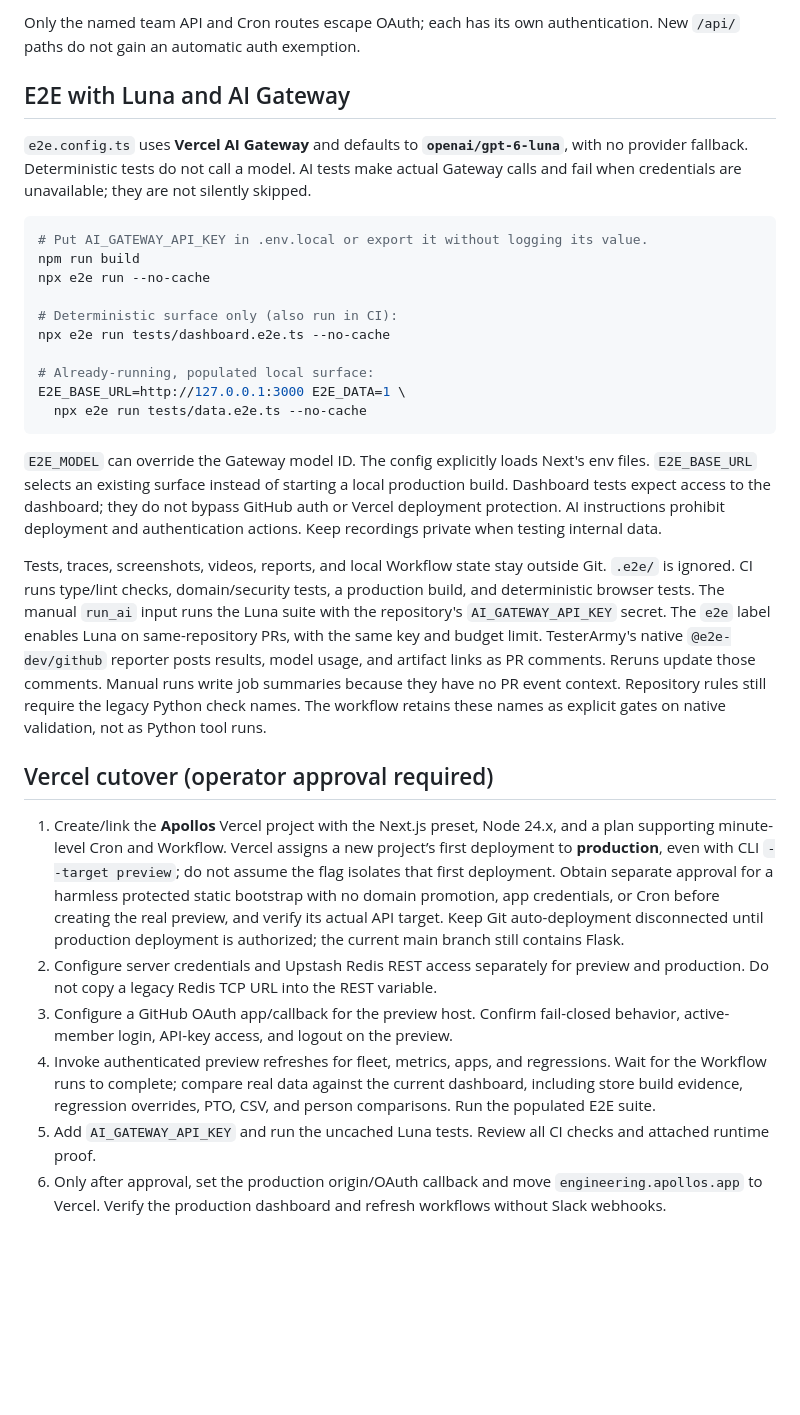
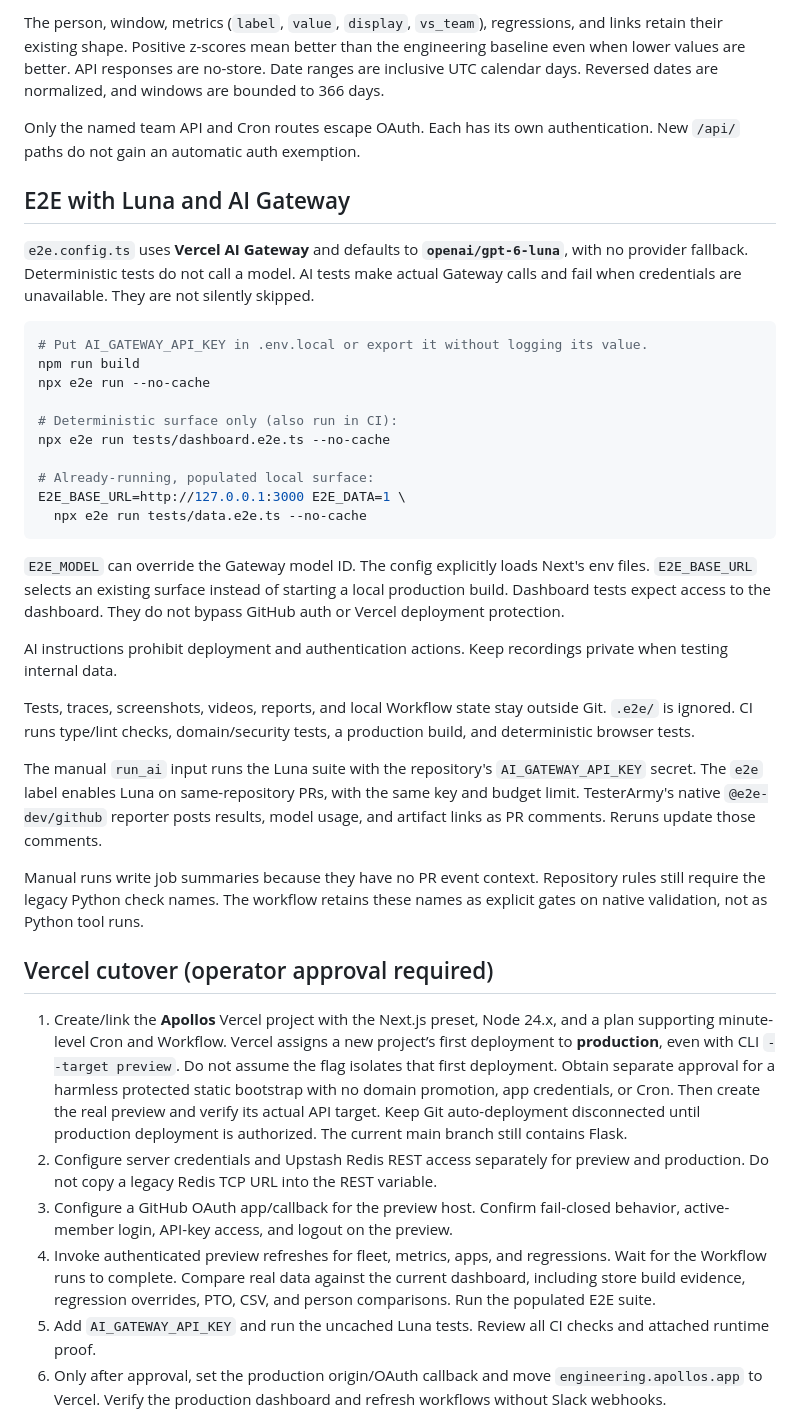
Before and after one commit to ApollosProject/bug-board, a Markdown page: README.md, the part around one of its changes. Drawn GitHub-style; blank space fills up the shorter version.

````diff
--- a/README.md
+++ b/README.md
@@ -117,9 +121,11 @@ curl -H "Authorization: Bearer $BUG_BOARD_API_KEY" \
 
-Only the named team API and Cron routes escape OAuth; each has its own authentication. New `/api/` paths do not gain an automatic auth exemption.
+The person, window, metrics (`label`, `value`, `display`, `vs_team`), regressions, and links retain their existing shape. Positive z-scores mean better than the engineering baseline even when lower values are better. API responses are no-store. Date ranges are inclusive UTC calendar days. Reversed dates are normalized, and windows are bounded to 366 days.
+
+Only the named team API and Cron routes escape OAuth. Each has its own authentication. New `/api/` paths do not gain an automatic auth exemption.
 
 ## E2E with Luna and AI Gateway
 
-`e2e.config.ts` uses **Vercel AI Gateway** and defaults to **`openai/gpt-6-luna`**, with no provider fallback. Deterministic tests do not call a model. AI tests make actual Gateway calls and fail when credentials are unavailable; they are not silently skipped.
+`e2e.config.ts` uses **Vercel AI Gateway** and defaults to **`openai/gpt-6-luna`**, with no provider fallback. Deterministic tests do not call a model. AI tests make actual Gateway calls and fail when credentials are unavailable. They are not silently skipped.
 
 ```sh
 # Put AI_GATEWAY_API_KEY in .env.local or export it without logging its value.
@@ -134,16 +140,22 @@ E2E_BASE_URL=http://127.0.0.1:3000 E2E_DATA=1 \
   npx e2e run tests/data.e2e.ts --no-cache
 ```
 
-`E2E_MODEL` can override the Gateway model ID. The config explicitly loads Next's env files. `E2E_BASE_URL` selects an existing surface instead of starting a local production build. Dashboard tests expect access to the dashboard; they do not bypass GitHub auth or Vercel deployment protection. AI instructions prohibit deployment and authentication actions. Keep recordings private when testing internal data.
+`E2E_MODEL` can override the Gateway model ID. The config explicitly loads Next's env files. `E2E_BASE_URL` selects an existing surface instead of starting a local production build. Dashboard tests expect access to the dashboard. They do not bypass GitHub auth or Vercel deployment protection.
 
-Tests, traces, screenshots, videos, reports, and local Workflow state stay outside Git. `.e2e/` is ignored. CI runs type/lint checks, domain/security tests, a production build, and deterministic browser tests. The manual `run_ai` input runs the Luna suite with the repository's `AI_GATEWAY_API_KEY` secret. The `e2e` label enables Luna on same-repository PRs, with the same key and budget limit. TesterArmy's native `@e2e-dev/github` reporter posts results, model usage, and artifact links as PR comments. Reruns update those comments. Manual runs write job summaries because they have no PR event context. Repository rules still require the legacy Python check names. The workflow retains these names as explicit gates on native validation, not as Python tool runs.
+AI instructions prohibit deployment and authentication actions. Keep recordings private when testing internal data.
+
+Tests, traces, screenshots, videos, reports, and local Workflow state stay outside Git. `.e2e/` is ignored. CI runs type/lint checks, domain/security tests, a production build, and deterministic browser tests.
+
+The manual `run_ai` input runs the Luna suite with the repository's `AI_GATEWAY_API_KEY` secret. The `e2e` label enables Luna on same-repository PRs, with the same key and budget limit. TesterArmy's native `@e2e-dev/github` reporter posts results, model usage, and artifact links as PR comments. Reruns update those comments.
+
+Manual runs write job summaries because they have no PR event context. Repository rules still require the legacy Python check names. The workflow retains these names as explicit gates on native validation, not as Python tool runs.
 
 ## Vercel cutover (operator approval required)
 
-1. Create/link the **Apollos** Vercel project with the Next.js preset, Node 24.x, and a plan supporting minute-level Cron and Workflow. Vercel assigns a new project’s first deployment to **production**, even with CLI `--target preview`; do not assume the flag isolates that first deployment. Obtain separate approval for a harmless protected static bootstrap with no domain promotion, app credentials, or Cron before creating the real preview, and verify its actual API target. Keep Git auto-deployment disconnected until production deployment is authorized; the current main branch still contains Flask.
+1. Create/link the **Apollos** Vercel project with the Next.js preset, Node 24.x, and a plan supporting minute-level Cron and Workflow. Vercel assigns a new project’s first deployment to **production**, even with CLI `--target preview`. Do not assume the flag isolates that first deployment. Obtain separate approval for a harmless protected static bootstrap with no domain promotion, app credentials, or Cron. Then create the real preview and verify its actual API target. Keep Git auto-deployment disconnected until production deployment is authorized. The current main branch still contains Flask.
 2. Configure server credentials and Upstash Redis REST access separately for preview and production. Do not copy a legacy Redis TCP URL into the REST variable.
 3. Configure a GitHub OAuth app/callback for the preview host. Confirm fail-closed behavior, active-member login, API-key access, and logout on the preview.
-4. Invoke authenticated preview refreshes for fleet, metrics, apps, and regressions. Wait for the Workflow runs to complete; compare real data against the current dashboard, including store build evidence, regression overrides, PTO, CSV, and person comparisons. Run the populated E2E suite.
+4. Invoke authenticated preview refreshes for fleet, metrics, apps, and regressions. Wait for the Workflow runs to complete. Compare real data against the current dashboard, including store build evidence, regression overrides, PTO, CSV, and person comparisons. Run the populated E2E suite.
 5. Add `AI_GATEWAY_API_KEY` and run the uncached Luna tests. Review all CI checks and attached runtime proof.
 6. Only after approval, set the production origin/OAuth callback and move `engineering.apollos.app` to Vercel. Verify the production dashboard and refresh workflows without Slack webhooks.
 7. Follow the separate Slack handoff procedure above. Coordinate fleet heartbeat ownership with the worker handoff. Do not stop the legacy worker before the new dashboard and refresh jobs are ready.
````
Also changed, not shown: other parts of README.md (+22 -18 lines).
